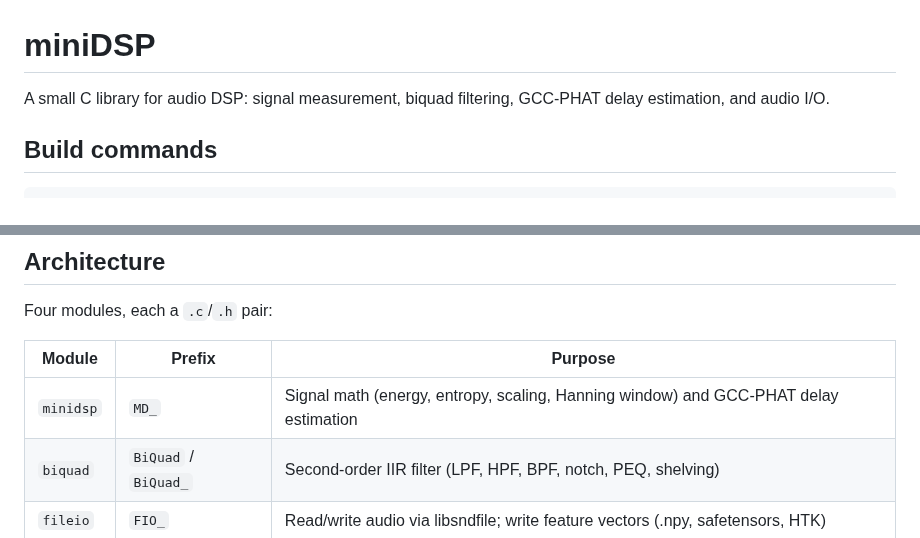
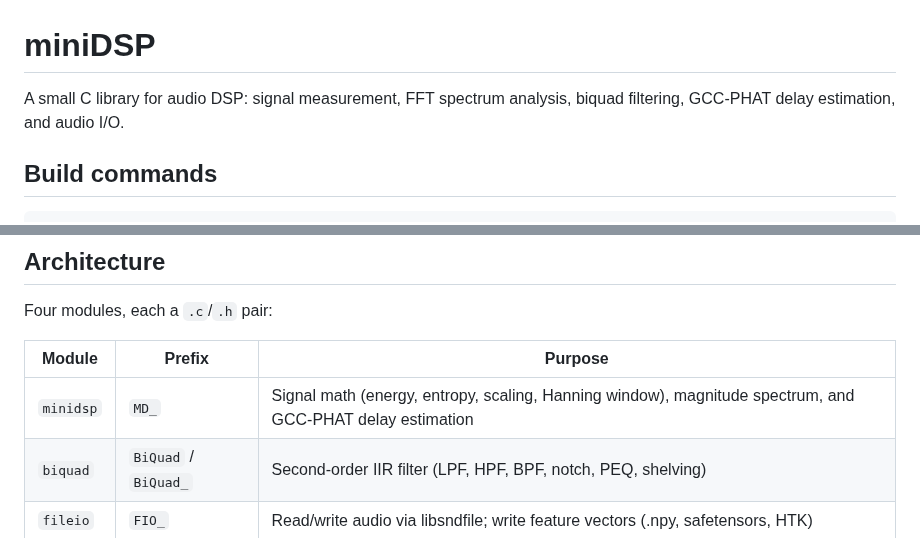
Before and after one commit to wooters/miniDSP, a Markdown page: CLAUDE.md, 2 parts joined by grey strips. Rendered like a GitHub page.

```diff
--- a/CLAUDE.md
+++ b/CLAUDE.md
@@ -1,6 +1,6 @@
 # miniDSP
 
-A small C library for audio DSP: signal measurement, biquad filtering, GCC-PHAT delay estimation, and audio I/O.
+A small C library for audio DSP: signal measurement, FFT spectrum analysis, biquad filtering, GCC-PHAT delay estimation, and audio I/O.
 
 ## Build commands
 
@@ -33,7 +33,7 @@ Four modules, each a `.c`/`.h` pair:
 
 | Module | Prefix | Purpose |
 |--------|--------|---------|
-| `minidsp` | `MD_` | Signal math (energy, entropy, scaling, Hanning window) and GCC-PHAT delay estimation |
+| `minidsp` | `MD_` | Signal math (energy, entropy, scaling, Hanning window), magnitude spectrum, and GCC-PHAT delay estimation |
 | `biquad` | `BiQuad` / `BiQuad_` | Second-order IIR filter (LPF, HPF, BPF, notch, PEQ, shelving) |
 | `fileio` | `FIO_` | Read/write audio via libsndfile; write feature vectors (.npy, safetensors, HTK) |
 | `liveio` | `LA_` | Record/play audio via PortAudio callbacks |
```
Also changed, not shown: README.md (+26 -1 lines), TODO.md (+1 -1 lines), examples/magnitude_spectrum.png (added), 6 other files.
